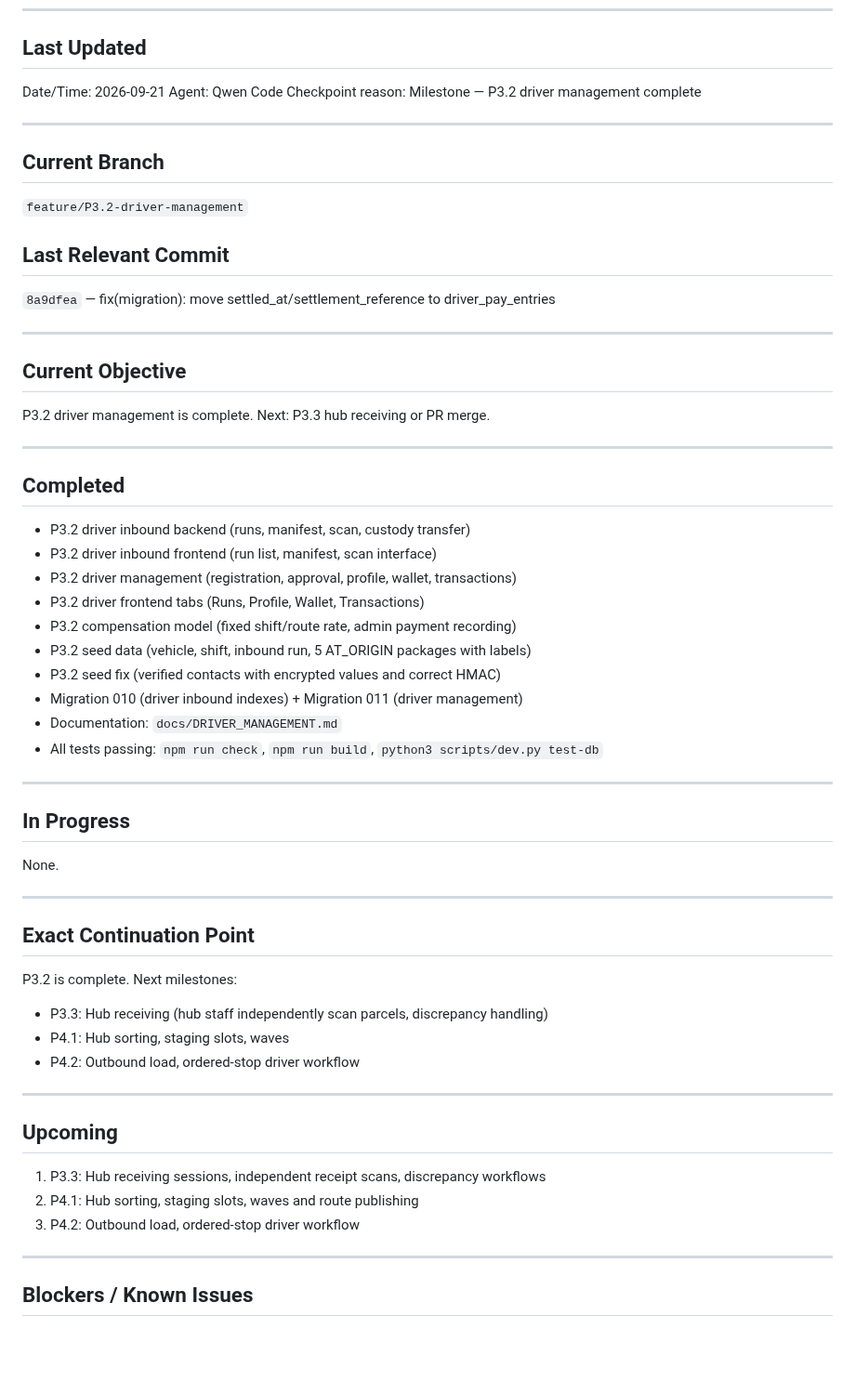
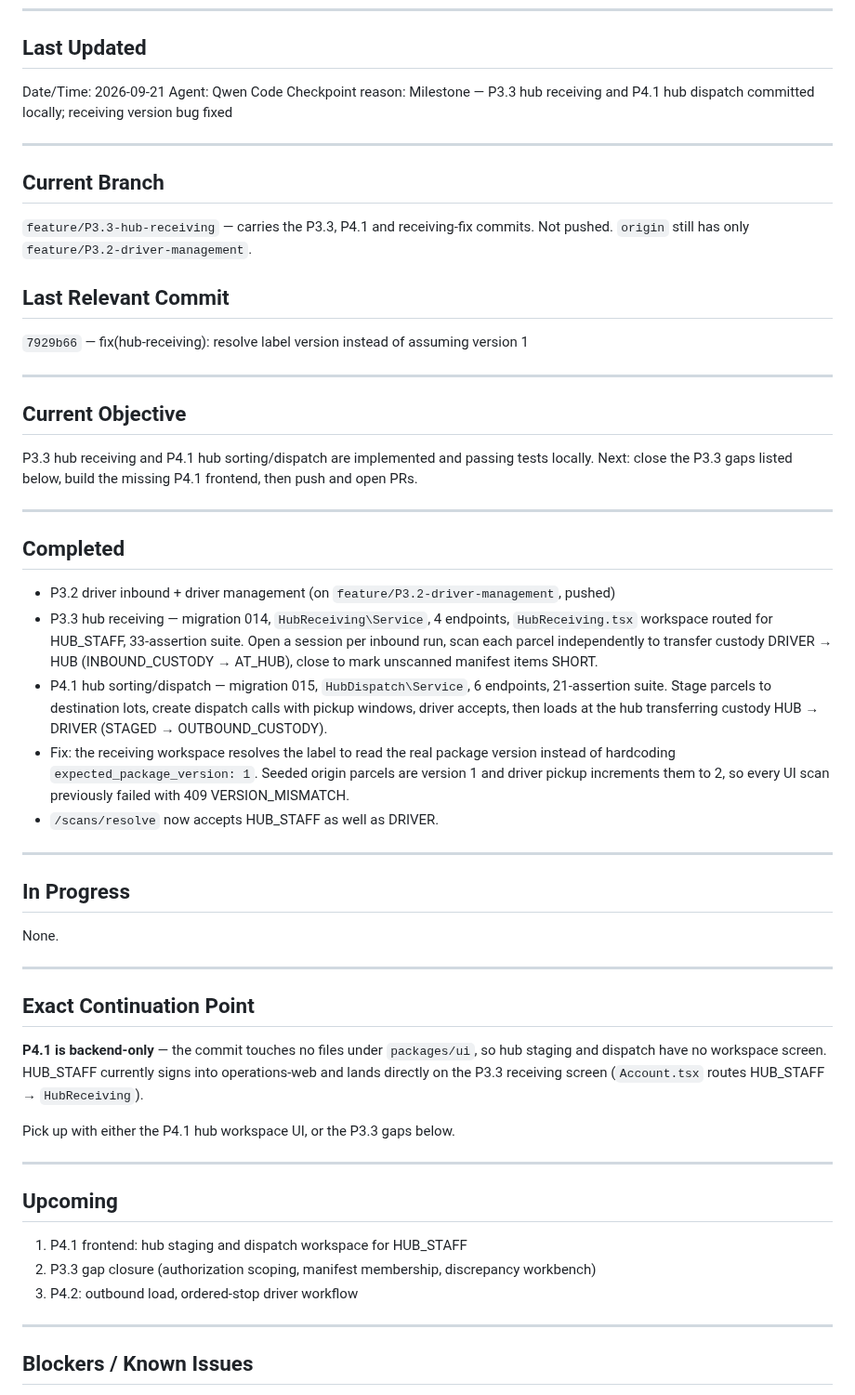
Before and after one commit to zipcodexpress/ZPX_Delivery, a Markdown page: docs/CURRENT_STATUS.md, the part around one of its changes. Shown at 93% size. Drawn GitHub-style; blank space fills up the shorter version.

```diff
--- a/docs/CURRENT_STATUS.md
+++ b/docs/CURRENT_STATUS.md
@@ -9,38 +9,42 @@
 
 Date/Time: 2026-09-21
 Agent: Qwen Code
-Checkpoint reason: Milestone — P3.2 driver management complete
+Checkpoint reason: Milestone — P3.3 hub receiving and P4.1 hub dispatch committed locally; receiving version bug fixed
 
 ---
 
 ## Current Branch
 
-`feature/P3.2-driver-management`
+`feature/P3.3-hub-receiving` — carries the P3.3, P4.1 and receiving-fix commits.
+Not pushed. `origin` still has only `feature/P3.2-driver-management`.
 
 ## Last Relevant Commit
 
-`8a9dfea` — fix(migration): move settled_at/settlement_reference to driver_pay_entries
+`7929b66` — fix(hub-receiving): resolve label version instead of assuming version 1
 
 ---
 
 ## Current Objective
 
-P3.2 driver management is complete. Next: P3.3 hub receiving or PR merge.
+P3.3 hub receiving and P4.1 hub sorting/dispatch are implemented and passing tests locally.
+Next: close the P3.3 gaps listed below, build the missing P4.1 frontend, then push and open PRs.
 
 ---
 
 ## Completed
 
-- P3.2 driver inbound backend (runs, manifest, scan, custody transfer)
-- P3.2 driver inbound frontend (run list, manifest, scan interface)
-- P3.2 driver management (registration, approval, profile, wallet, transactions)
-- P3.2 driver frontend tabs (Runs, Profile, Wallet, Transactions)
-- P3.2 compensation model (fixed shift/route rate, admin payment recording)
-- P3.2 seed data (vehicle, shift, inbound run, 5 AT_ORIGIN packages with labels)
-- P3.2 seed fix (verified contacts with encrypted values and correct HMAC)
-- Migration 010 (driver inbound indexes) + Migration 011 (driver management)
-- Documentation: `docs/DRIVER_MANAGEMENT.md`
-- All tests passing: `npm run check`, `npm run build`, `python3 scripts/dev.py test-db`
+- P3.2 driver inbound + driver management (on `feature/P3.2-driver-management`, pushed)
+- P3.3 hub receiving — migration 014, `HubReceiving\Service`, 4 endpoints, `HubReceiving.tsx`
+  workspace routed for HUB_STAFF, 33-assertion suite. Open a session per inbound run, scan each
+  parcel independently to transfer custody DRIVER → HUB (INBOUND_CUSTODY → AT_HUB), close to mark
+  unscanned manifest items SHORT.
+- P4.1 hub sorting/dispatch — migration 015, `HubDispatch\Service`, 6 endpoints, 21-assertion suite.
+  Stage parcels to destination lots, create dispatch calls with pickup windows, driver accepts, then
+  loads at the hub transferring custody HUB → DRIVER (STAGED → OUTBOUND_CUSTODY).
+- Fix: the receiving workspace resolves the label to read the real package version instead of
+  hardcoding `expected_package_version: 1`. Seeded origin parcels are version 1 and driver pickup
+  increments them to 2, so every UI scan previously failed with 409 VERSION_MISMATCH.
+- `/scans/resolve` now accepts HUB_STAFF as well as DRIVER.
 
 ---
 
@@ -52,18 +56,19 @@ None.
 
 ## Exact Continuation Point
 
-P3.2 is complete. Next milestones:
-- P3.3: Hub receiving (hub staff independently scan parcels, discrepancy handling)
-- P4.1: Hub sorting, staging slots, waves
-- P4.2: Outbound load, ordered-stop driver workflow
+**P4.1 is backend-only** — the commit touches no files under `packages/ui`, so hub staging and
+dispatch have no workspace screen. HUB_STAFF currently signs into operations-web and lands directly
+on the P3.3 receiving screen (`Account.tsx` routes HUB_STAFF → `HubReceiving`).
+
+Pick up with either the P4.1 hub workspace UI, or the P3.3 gaps below.
 
 ---
 
 ## Upcoming
 
-1. P3.3: Hub receiving sessions, independent receipt scans, discrepancy workflows
-2. P4.1: Hub sorting, staging slots, waves and route publishing
-3. P4.2: Outbound load, ordered-stop driver workflow
+1. P4.1 frontend: hub staging and dispatch workspace for HUB_STAFF
+2. P3.3 gap closure (authorization scoping, manifest membership, discrepancy workbench)
+3. P4.2: outbound load, ordered-stop driver workflow
 
 ---
 
```
Also changed, not shown: other parts of docs/CURRENT_STATUS.md (+56 -30 lines).
